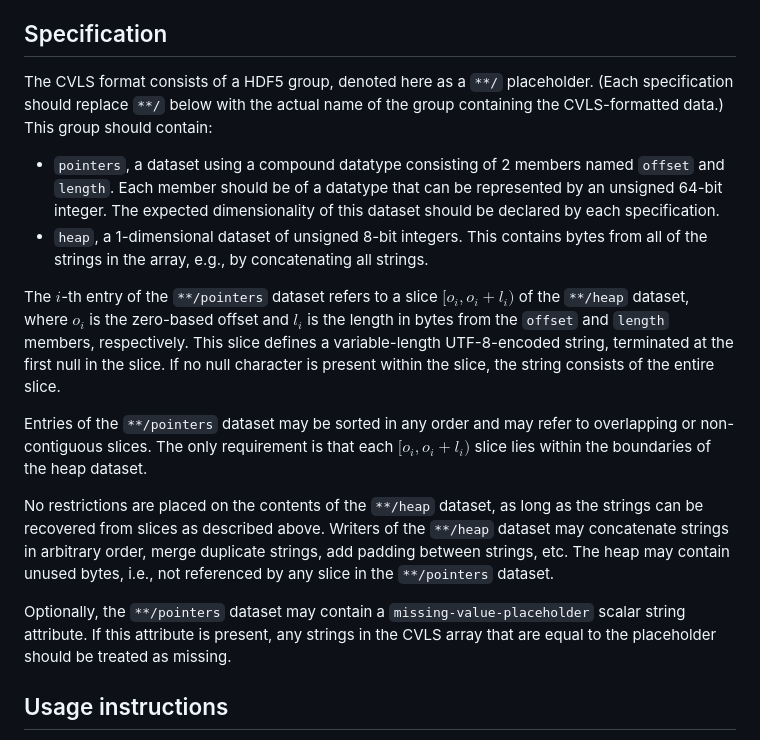
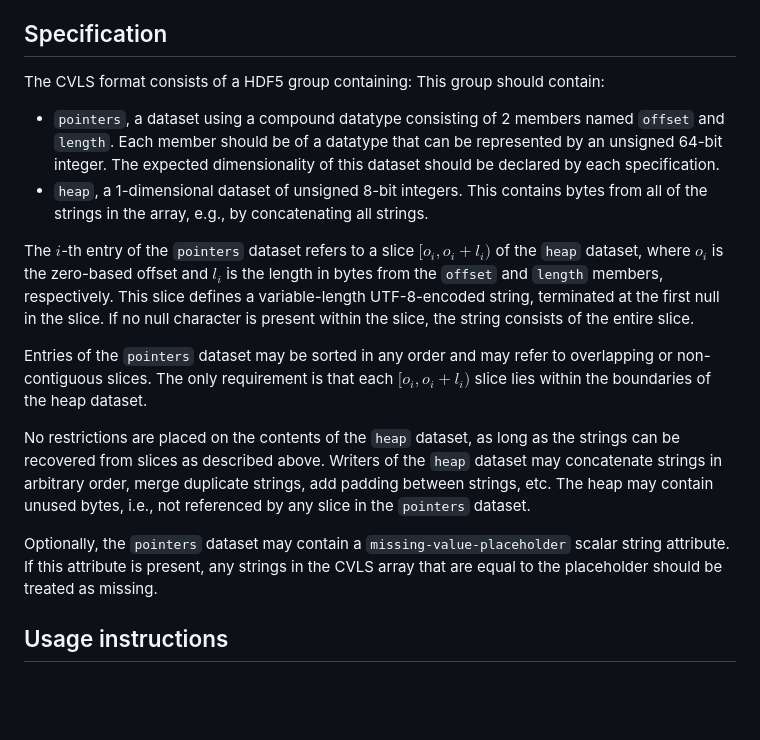
Before and after one commit to ArtifactDB/takane, a Markdown page: docs/specifications/compressed_vls.md, the part around the change. Rendered like a GitHub page; blank space fills up the shorter version.

Commit message:
Remove the confusing **/ placeholder for the CVLS group.

```diff
--- a/docs/specifications/compressed_vls.md
+++ b/docs/specifications/compressed_vls.md
@@ -10,8 +10,7 @@ CVLS stores variable-length strings directly without any padding, and the datase
 
 ## Specification
 
-The CVLS format consists of a HDF5 group, denoted here as a `**/` placeholder.
-(Each specification should replace `**/` below with the actual name of the group containing the CVLS-formatted data.)
+The CVLS format consists of a HDF5 group containing:
 This group should contain:
 
 - `pointers`, a dataset using a compound datatype consisting of 2 members named `offset` and `length`.
@@ -20,19 +19,19 @@ This group should contain:
 - `heap`, a 1-dimensional dataset of unsigned 8-bit integers.
   This contains bytes from all of the strings in the array, e.g., by concatenating all strings.
 
-The $i$-th entry of the `**/pointers` dataset refers to a slice $[o_i, o_i + l_i)$ of the `**/heap` dataset,
+The $i$-th entry of the `pointers` dataset refers to a slice $[o_i, o_i + l_i)$ of the `heap` dataset,
 where $o_i$ is the zero-based offset and $l_i$ is the length in bytes from the `offset` and `length` members, respectively.
 This slice defines a variable-length UTF-8-encoded string, terminated at the first null in the slice.
 If no null character is present within the slice, the string consists of the entire slice.
 
-Entries of the `**/pointers` dataset may be sorted in any order and may refer to overlapping or non-contiguous slices.
+Entries of the `pointers` dataset may be sorted in any order and may refer to overlapping or non-contiguous slices.
 The only requirement is that each $[o_i, o_i + l_i)$ slice lies within the boundaries of the heap dataset.
 
-No restrictions are placed on the contents of the `**/heap` dataset, as long as the strings can be recovered from slices as described above.
-Writers of the `**/heap` dataset may concatenate strings in arbitrary order, merge duplicate strings, add padding between strings, etc.
-The heap may contain unused bytes, i.e., not referenced by any slice in the `**/pointers` dataset.
+No restrictions are placed on the contents of the `heap` dataset, as long as the strings can be recovered from slices as described above.
+Writers of the `heap` dataset may concatenate strings in arbitrary order, merge duplicate strings, add padding between strings, etc.
+The heap may contain unused bytes, i.e., not referenced by any slice in the `pointers` dataset.
 
-Optionally, the `**/pointers` dataset may contain a `missing-value-placeholder` scalar string attribute.
+Optionally, the `pointers` dataset may contain a `missing-value-placeholder` scalar string attribute.
 If this attribute is present, any strings in the CVLS array that are equal to the placeholder should be treated as missing.
 
 ## Usage instructions
```
